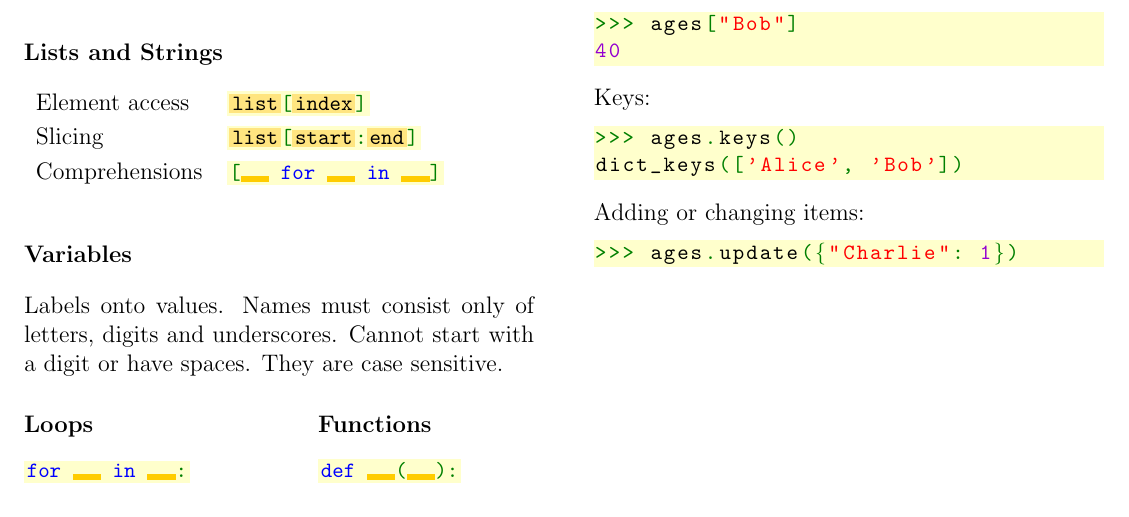
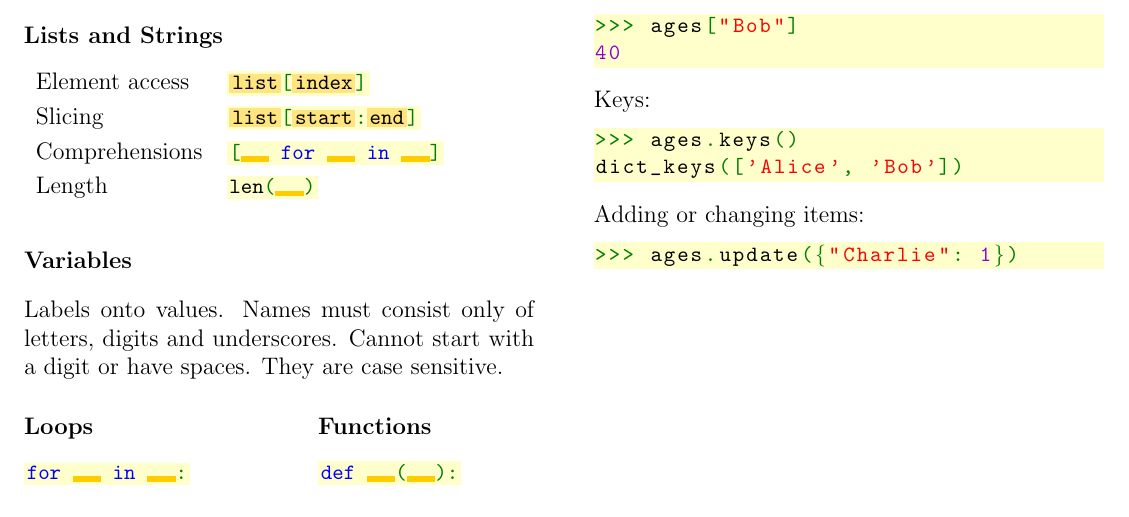
Before and after one commit to Fedjmike/cucats-python, a LaTeX document (tex/python-cheatsheet.tex): part of the page, cut so that both start at the same text. Compiled offline with pdfLaTeX.

Commit message:
cheatsheet: Added str/list length

```diff
--- a/tex/python-cheatsheet.tex
+++ b/tex/python-cheatsheet.tex
@@ -64,7 +64,10 @@
 		\colorbox{codebg}{\lstinline|$\colorbox{lightspacebg}{list}$[$\colorbox{lightspacebg}{start}$:$\colorbox{lightspacebg}{end}$]|} \vspace{1mm} \\
 
 		Comprehensions &
-		\colorbox{codebg}{\lstinline|[$\colorbox{spacebg}{\quad}$ for $\ \colorbox{spacebg}{\quad}$ in $\ \colorbox{spacebg}{\quad}$]|}
+		\colorbox{codebg}{\lstinline|[$\colorbox{spacebg}{\quad}$ for $\ \colorbox{spacebg}{\quad}$ in $\ \colorbox{spacebg}{\quad}$]|} \vspace{1mm} \\
+
+		Length &
+		\colorbox{codebg}{\lstinline|len($\colorbox{spacebg}{\quad}$)|}
 	\end{tabular}
 
 	\subsubsection*{Variables}
```
